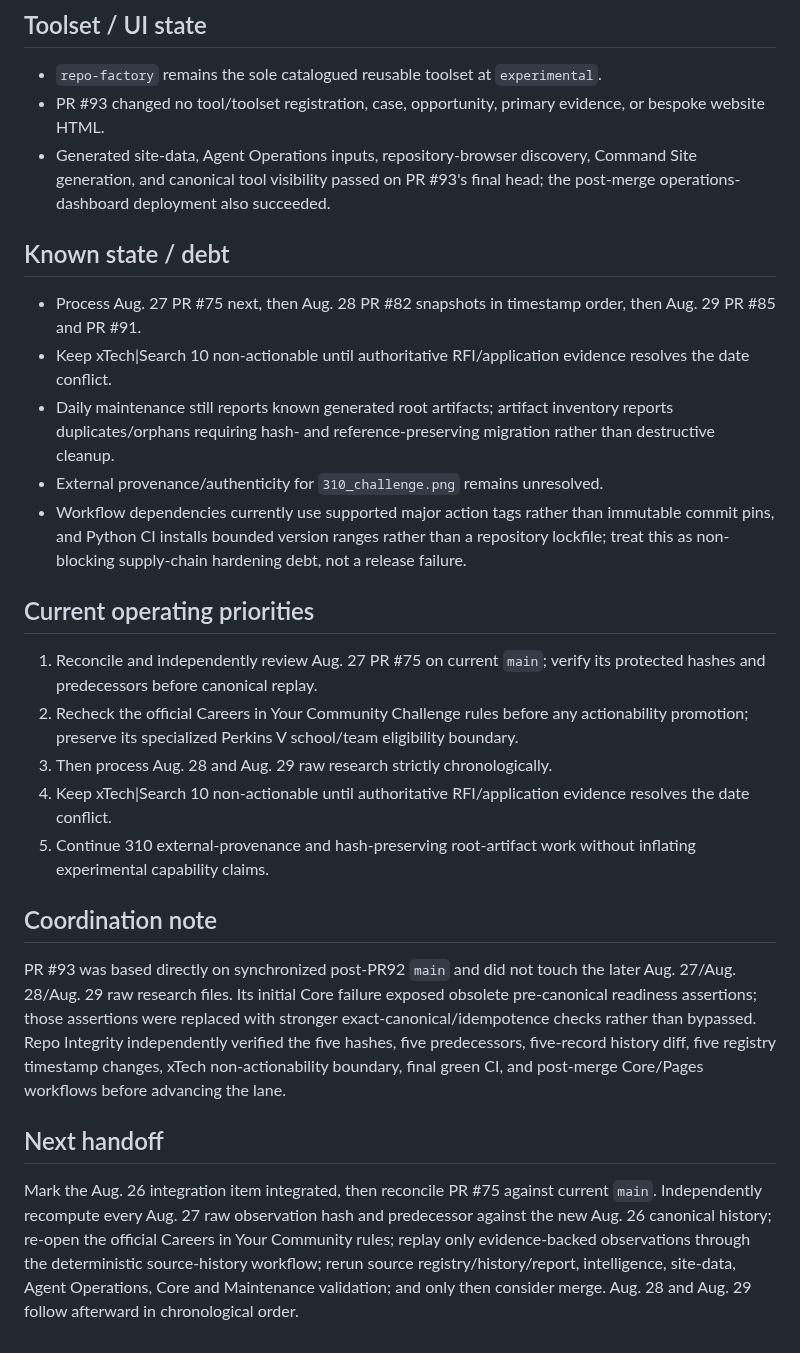
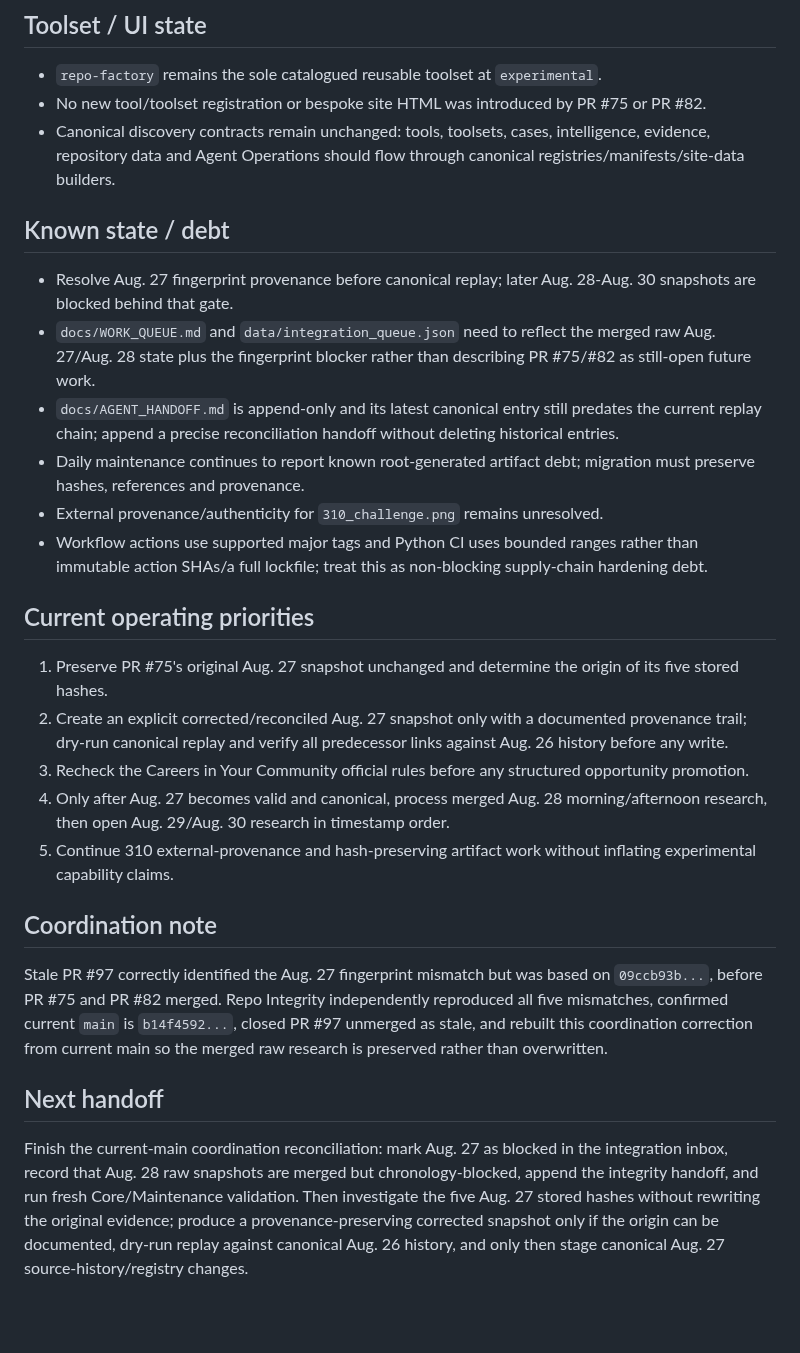
Before and after one commit to kaibuzz0/cipher-solving-suite, a Markdown page: ops/CURRENT_STATE.md, the part around one of its changes. Drawn GitHub-style; blank space fills up the shorter version.

```diff
--- a/ops/CURRENT_STATE.md
+++ b/ops/CURRENT_STATE.md
@@ -38,29 +39,30 @@ Repository version: `v3.1.0` (README)
 ## Toolset / UI state
 
 - `repo-factory` remains the sole catalogued reusable toolset at `experimental`.
-- PR #93 changed no tool/toolset registration, case, opportunity, primary evidence, or bespoke website HTML.
-- Generated site-data, Agent Operations inputs, repository-browser discovery, Command Site generation, and canonical tool visibility passed on PR #93's final head; the post-merge operations-dashboard deployment also succeeded.
+- No new tool/toolset registration or bespoke site HTML was introduced by PR #75 or PR #82.
+- Canonical discovery contracts remain unchanged: tools, toolsets, cases, intelligence, evidence, repository data and Agent Operations should flow through canonical registries/manifests/site-data builders.
 
 ## Known state / debt
 
-- Process Aug. 27 PR #75 next, then Aug. 28 PR #82 snapshots in timestamp order, then Aug. 29 PR #85 and PR #91.
-- Keep xTech|Search 10 non-actionable until authoritative RFI/application evidence resolves the date conflict.
-- Daily maintenance still reports known generated root artifacts; artifact inventory reports duplicates/orphans requiring hash- and reference-preserving migration rather than destructive cleanup.
+- Resolve Aug. 27 fingerprint provenance before canonical replay; later Aug. 28-Aug. 30 snapshots are blocked behind that gate.
+- `docs/WORK_QUEUE.md` and `data/integration_queue.json` need to reflect the merged raw Aug. 27/Aug. 28 state plus the fingerprint blocker rather than describing PR #75/#82 as still-open future work.
+- `docs/AGENT_HANDOFF.md` is append-only and its latest canonical entry still predates the current replay chain; append a precise reconciliation handoff without deleting historical entries.
+- Daily maintenance continues to report known root-generated artifact debt; migration must preserve hashes, references and provenance.
 - External provenance/authenticity for `310_challenge.png` remains unresolved.
-- Workflow dependencies currently use supported major action tags rather than immutable commit pins, and Python CI installs bounded version ranges rather than a repository lockfile; treat this as non-blocking supply-chain hardening debt, not a release failure.
+- Workflow actions use supported major tags and Python CI uses bounded ranges rather than immutable action SHAs/a full lockfile; treat this as non-blocking supply-chain hardening debt.
 
 ## Current operating priorities
 
-1. Reconcile and independently review Aug. 27 PR #75 on current `main`; verify its protected hashes and predecessors before canonical replay.
-2. Recheck the official Careers in Your Community Challenge rules before any actionability promotion; preserve its specialized Perkins V school/team eligibility boundary.
-3. Then process Aug. 28 and Aug. 29 raw research strictly chronologically.
-4. Keep xTech|Search 10 non-actionable until authoritative RFI/application evidence resolves the date conflict.
-5. Continue 310 external-provenance and hash-preserving root-artifact work without inflating experimental capability claims.
+1. Preserve PR #75's original Aug. 27 snapshot unchanged and determine the origin of its five stored hashes.
+2. Create an explicit corrected/reconciled Aug. 27 snapshot only with a documented provenance trail; dry-run canonical replay and verify all predecessor links against Aug. 26 history before any write.
+3. Recheck the Careers in Your Community official rules before any structured opportunity promotion.
+4. Only after Aug. 27 becomes valid and canonical, process merged Aug. 28 morning/afternoon research, then open Aug. 29/Aug. 30 research in timestamp order.
+5. Continue 310 external-provenance and hash-preserving artifact work without inflating experimental capability claims.
 
 ## Coordination note
 
-PR #93 was based directly on synchronized post-PR92 `main` and did not touch the later Aug. 27/Aug. 28/Aug. 29 raw research files. Its initial Core failure exposed obsolete pre-canonical readiness assertions; those assertions were replaced with stronger exact-canonical/idempotence checks rather than bypassed. Repo Integrity independently verified the five hashes, five predecessors, five-record history diff, five registry timestamp changes, xTech non-actionability boundary, final green CI, and post-merge Core/Pages workflows before advancing the lane.
+Stale PR #97 correctly identified the Aug. 27 fingerprint mismatch but was based on `09ccb93b...`, before PR #75 and PR #82 merged. Repo Integrity independently reproduced all five mismatches, confirmed current `main` is `b14f4592...`, closed PR #97 unmerged as stale, and rebuilt this coordination correction from current main so the merged raw research is preserved rather than overwritten.
 
 ## Next handoff
 
-Mark the Aug. 26 integration item integrated, then reconcile PR #75 against current `main`. Independently recompute every Aug. 27 raw observation hash and predecessor against the new Aug. 26 canonical history; re-open the official Careers in Your Community rules; replay only evidence-backed observations through the deterministic source-history workflow; rerun source registry/history/report, intelligence, site-data, Agent Operations, Core and Maintenance validation; and only then consider merge. Aug. 28 and Aug. 29 follow afterward in chronological order.
+Finish the current-main coordination reconciliation: mark Aug. 27 as blocked in the integration inbox, record that Aug. 28 raw snapshots are merged but chronology-blocked, append the integrity handoff, and run fresh Core/Maintenance validation. Then investigate the five Aug. 27 stored hashes without rewriting the original evidence; produce a provenance-preserving corrected snapshot only if the origin can be documented, dry-run replay against canonical Aug. 26 history, and only then stage canonical Aug. 27 source-history/registry changes.
```
Also changed, not shown: other parts of ops/CURRENT_STATE.md (+17 -16 lines).
